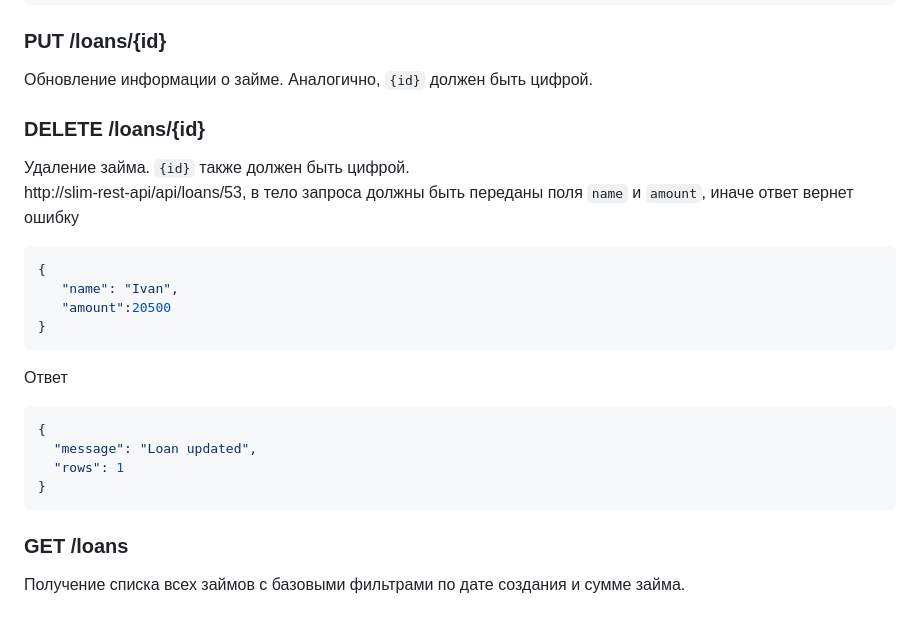
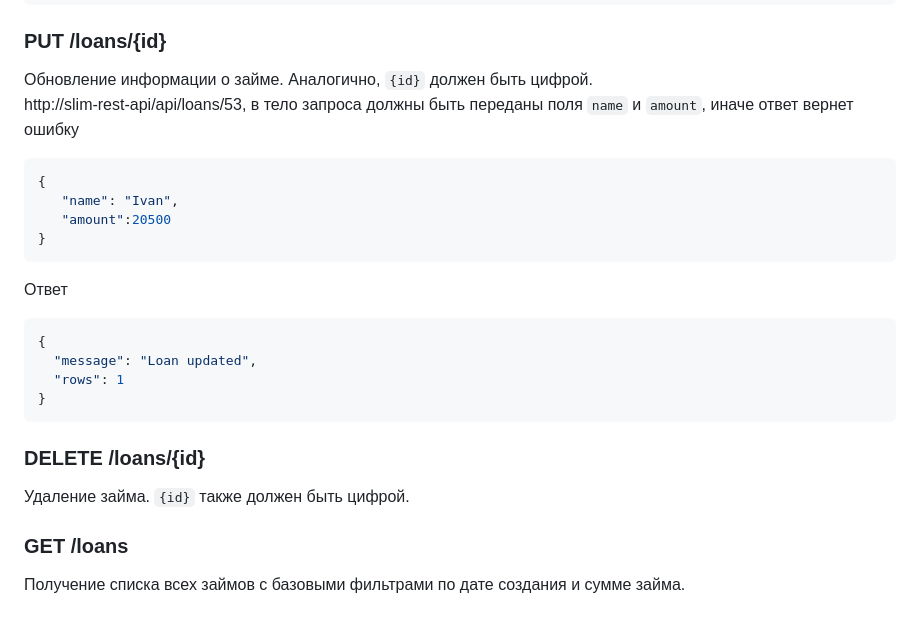
Before and after one commit to IwanKarpets/slim_rest_api, a Markdown page: README.md, the part around the change. Rendered like a GitHub page.

````diff
--- a/README.md
+++ b/README.md
@@ -90,9 +90,6 @@ http://slim-rest-api/api/loans/53
 
 ### PUT /loans/{id}
 Обновление информации о займе. Аналогично, `{id}` должен быть цифрой.
-
-### DELETE /loans/{id}
-Удаление займа. `{id}` также должен быть цифрой.
 http://slim-rest-api/api/loans/53, в тело запроса должны быть переданы поля `name` и `amount`, иначе ответ вернет ошибку
 ```json
 {
@@ -108,6 +105,8 @@ http://slim-rest-api/api/loans/53, в тело запроса должны бы
 }
 ```
 
+### DELETE /loans/{id}
+Удаление займа. `{id}` также должен быть цифрой.
 
 ### GET /loans
 Получение списка всех займов с базовыми фильтрами по дате создания и сумме займа.
````
